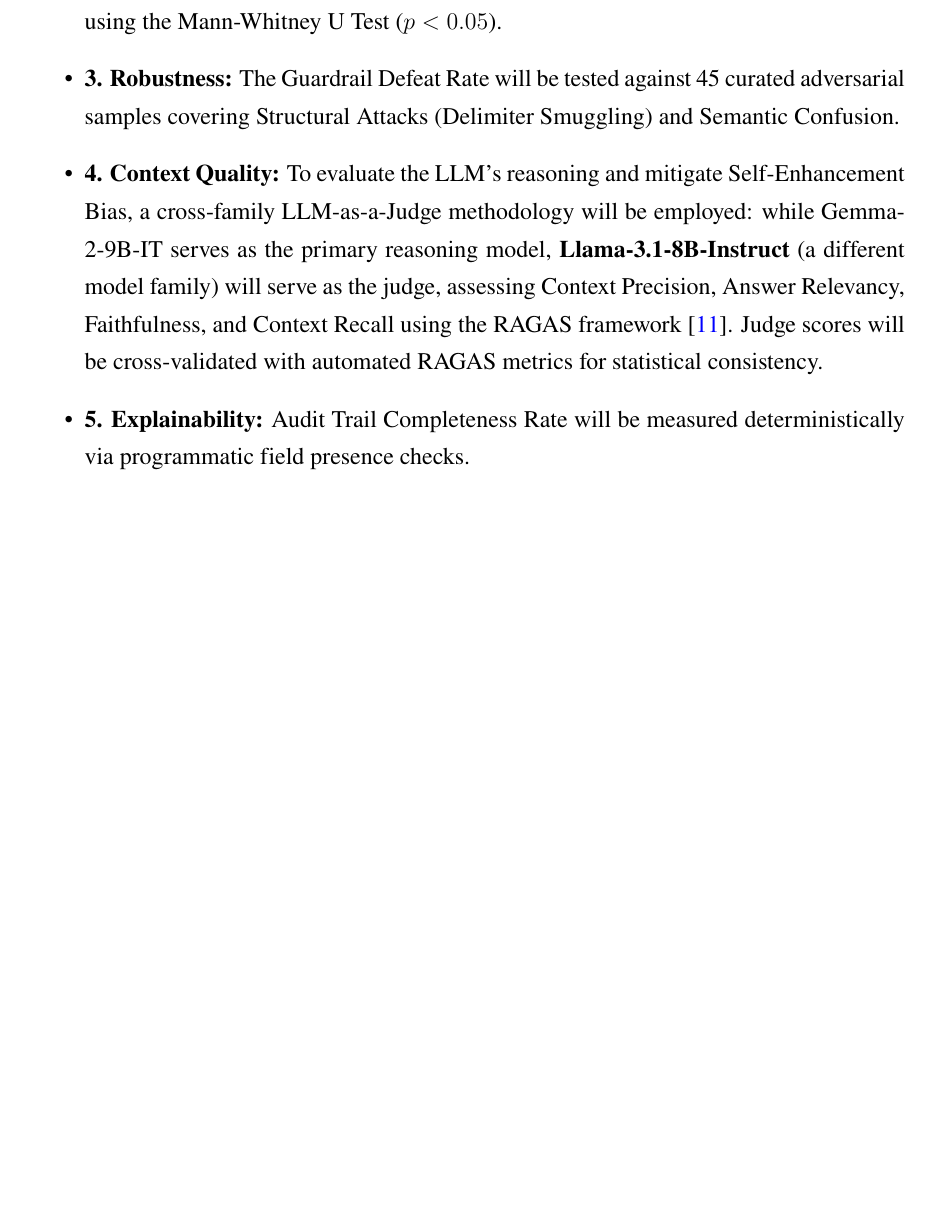
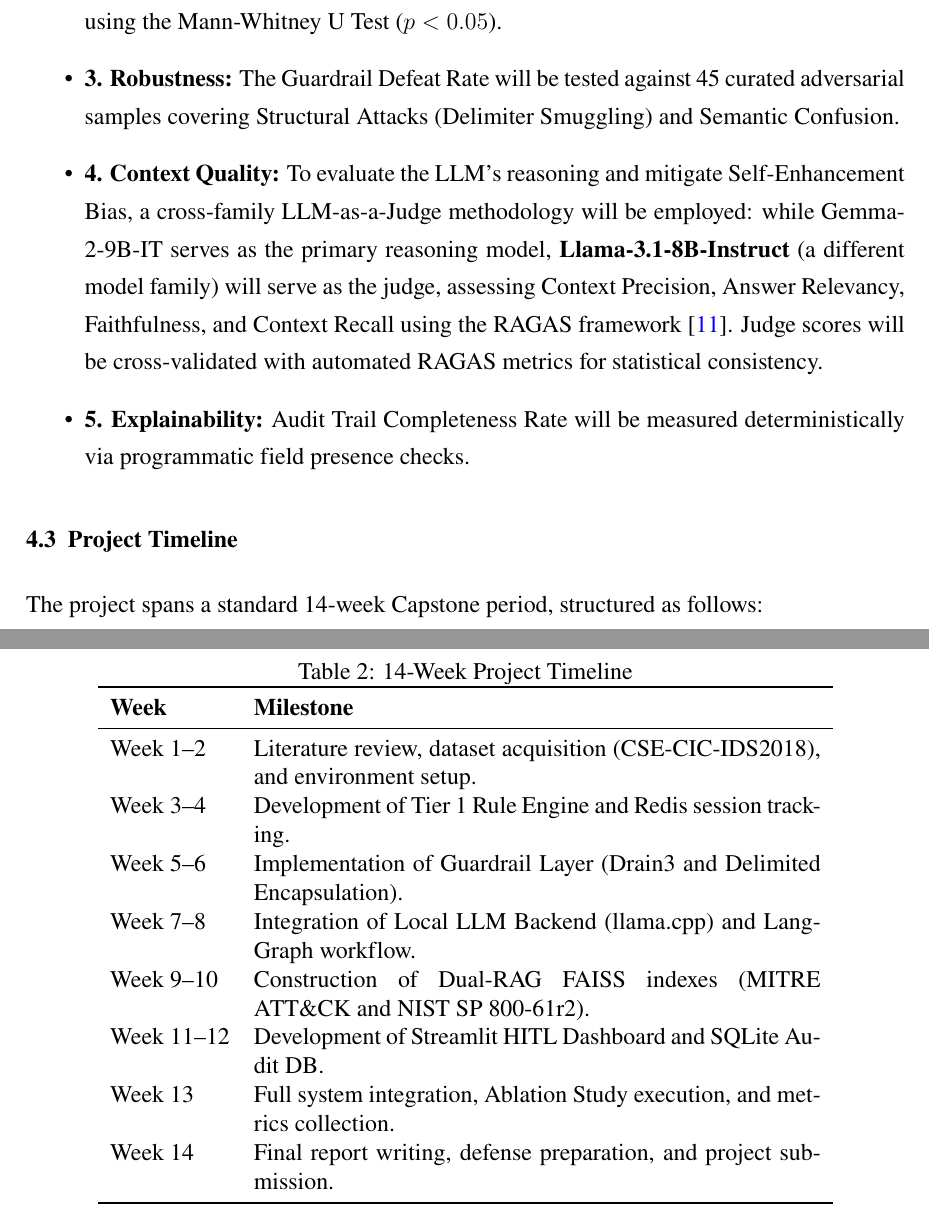
Before and after one commit to Binhchuoizzz/AI_Security_Graph, a LaTeX document (docs/proposal_latex/main.tex): part of page 11 of 16 before the commit and two parts of pages 13 and 14 of 19 after it, the two joined at a grey line, cut so that both start at the same text, the shorter picture padded with empty space. The pictures show the PDF file docs/proposal_latex/main.pdf that the author committed with the source.

Commit message:
docs: finalize proposal with ASCII architecture, timeline, and NIST json

```diff
--- a/docs/proposal_latex/main.tex
+++ b/docs/proposal_latex/main.tex
@@ -163,3 +167,12 @@ Regarding adversarial robustness, the OWASP Top 10 for LLM Applications \cite{ow
 
 \subsection{Proposed Solution: Cognitive Two-Tier Architecture}
 The proposed solution is based on a cognitive Two-Tier Architecture designed with a strict Separation of Concerns. The core idea is to leverage the speed of deterministic rules (Tier 1) alongside the deep reasoning capabilities of an Agentic LLM (Tier 2), interconnected by robust adversarial guardrails.
+
+\begin{figure}[H]
+    \centering
+    \begin{verbatim}
+[ Network Traffic / Logs ]
+            |
+            v
++------------------------+  Filtered  +------------------------+
+| TIER 1: RULE ENGINE    |----------->| TIER 2: LLM AGENT      |
@@ -166,3 +183,10 @@ The proposed solution is based on a cognitive Two-Tier Architecture designed wit
+                                                 | Quarantine
+                                                 v
+                              [ HITL Dashboard (Streamlit) ]
+    \end{verbatim}
+    \caption{Cognitive Two-Tier Architecture}
+    \label{fig:architecture}
+\end{figure}
 
 At the first stage, the Tier 1 Rule Engine acts as a heuristic filter. It maintains Session-Aware Behavioral Baselines using in-memory data structures (Redis) to track request rates and known malicious IPs. This layer is designed to filter the majority of benign or purely volumetric noise at wire speed, with the exact filtration ratio to be empirically measured during evaluation. This ensures the downstream LLM is not overwhelmed by high-volume traffic.
 
@@ -238,6 +262,29 @@ The evaluation metrics will include:
     \item \textbf{4. Context Quality:} To evaluate the LLM's reasoning and mitigate Self-Enhancement Bias, a cross-family LLM-as-a-Judge methodology will be employed: while Gemma-2-9B-IT serves as the primary reasoning model, \textbf{Llama-3.1-8B-Instruct} (a different model family) will serve as the judge, assessing Context Precision, Answer Relevancy, Faithfulness, and Context Recall using the RAGAS framework \cite{ragas2023}. Judge scores will be cross-validated with automated RAGAS metrics for statistical consistency.
     \item \textbf{5. Explainability:} Audit Trail Completeness Rate will be measured deterministically via programmatic field presence checks.
 \end{itemize}
+
+\subsection{Project Timeline}
+The project spans a standard 14-week Capstone period, structured as follows:
+
+\begin{table}[H]
+    \centering
+    \caption{14-Week Project Timeline}
+    \label{tab:timeline}
+    \begin{tabular}{lp{10cm}}
+        \toprule
+        \textbf{Week} & \textbf{Milestone} \\
+        \midrule
+        Week 1--2 & Literature review, dataset acquisition (CSE-CIC-IDS2018), and environment setup. \\
+        Week 3--4 & Development of Tier 1 Rule Engine and Redis session tracking. \\
+        Week 5--6 & Implementation of Guardrail Layer (Drain3 and Delimited Encapsulation). \\
+        Week 7--8 & Integration of Local LLM Backend (llama.cpp) and LangGraph workflow. \\
+        Week 9--10 & Construction of Dual-RAG FAISS indexes (MITRE ATT\&CK and NIST SP 800-61r2). \\
+        Week 11--12 & Development of Streamlit HITL Dashboard and SQLite Audit DB. \\
+        Week 13 & Full system integration, Ablation Study execution, and metrics collection. \\
+        Week 14 & Final report writing, defense preparation, and project submission. \\
+        \bottomrule
+    \end{tabular}
+\end{table}
 
 % =============================================================================
 % CHAPTER 5: EXPECTED RESULTS AND CONTRIBUTIONS
```
Also changed, not shown: docs/proposal_latex/main_vi.tex (+49 -2 lines), docs/proposal_latex/main.pdf, docs/proposal_latex/main_vi.pdf, docs/proposal_latex/main.tex (10 more changed lines), 1 other file.
